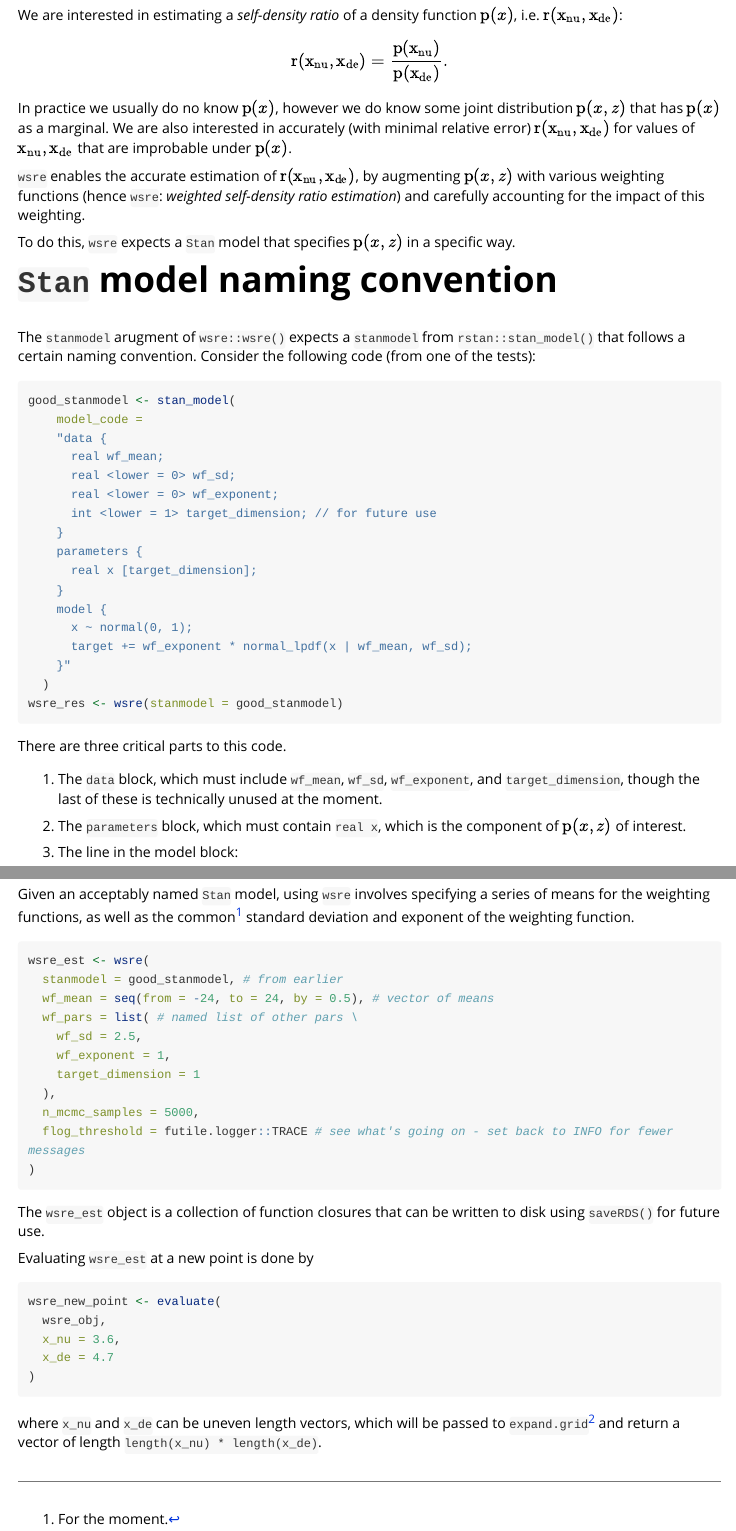
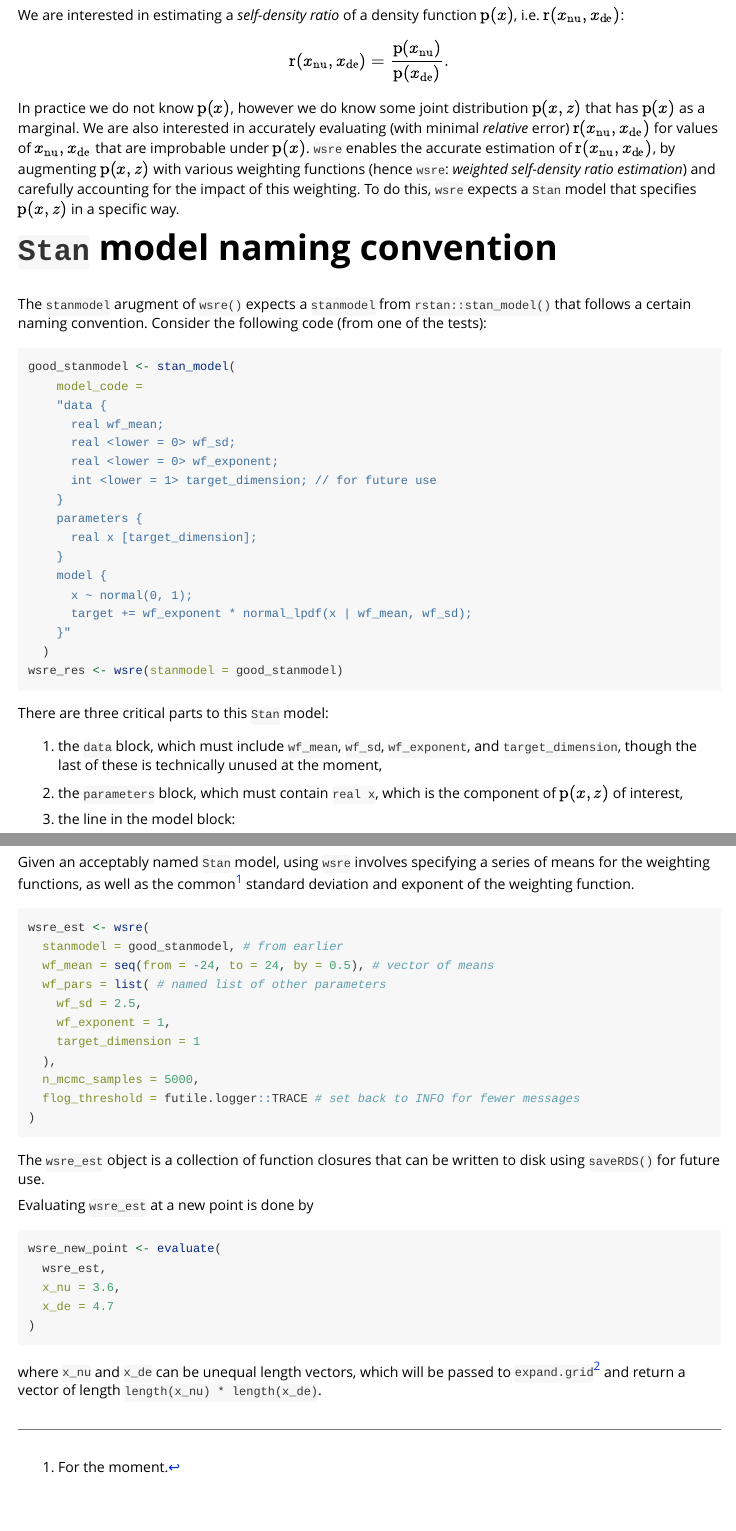
Before and after one commit to hhau/wsre, an R Markdown document (vignettes/model-naming-conventions.Rmd): the page in a window 1100 px wide, from 210 px down, and a second part further down, joined at a grey line. Rendered offline with R 4.5, knitr and Pandoc, with nearby package versions; long lines of code are wrapped.

Commit message:
Another pass on the vignette

````diff
--- a/vignettes/model-naming-conventions.Rmd
+++ b/vignettes/model-naming-conventions.Rmd
@@ -21,27 +21,24 @@ library(rstan)
 
 # What does `wsre` do?
 
-We are interested in estimating a _self-density ratio_ of a density function $\text{p}(x)$, i.e.&nbsp;$\text{r}(\text{x}_{\text{nu}}, \text{x}_{\text{de}})$:
+We are interested in estimating a _self-density ratio_ of a density function $\text{p}(x)$, i.e.&nbsp;$\text{r}(x_{\text{nu}}, x_{\text{de}})$:
 \[
-  \text{r}(\text{x}_{\text{nu}}, \text{x}_{\text{de}})
+  \text{r}(x_{\text{nu}}, x_{\text{de}})
   =
   \frac {
-    \text{p}(\text{x}_{\text{nu}})
+    \text{p}(x_{\text{nu}})
   } {
-    \text{p}(\text{x}_{\text{de}})
+    \text{p}(x_{\text{de}})
   }.
 \]
-
-In practice we usually do no know $\text{p}(x)$, however we do know some joint distribution $\text{p}(x, z)$ that has $\text{p}(x)$ as a marginal.
-We are also interested in accurately (with minimal relative error) $\text{r}(\text{x}_{\text{nu}}, \text{x}_{\text{de}})$ for values of $\text{x}_{\text{nu}}, \text{x}_{\text{de}}$ that are improbable under $\text{p}(x)$.
-
-`wsre` enables the accurate estimation of $\text{r}(\text{x}_{\text{nu}}, \text{x}_{\text{de}})$, by augmenting $\text{p}(x, z)$ with various weighting functions (hence `wsre`: _weighted self-density ratio estimation_) and carefully accounting for the impact of this weighting.
-
+In practice we do not know $\text{p}(x)$, however we do know some joint distribution $\text{p}(x, z)$ that has $\text{p}(x)$ as a marginal.
+We are also interested in accurately evaluating (with minimal _relative_ error) $\text{r}(x_{\text{nu}}, x_{\text{de}})$ for values of $x_{\text{nu}}, x_{\text{de}}$ that are improbable under $\text{p}(x)$.
+`wsre` enables the accurate estimation of $\text{r}(x_{\text{nu}}, x_{\text{de}})$, by augmenting $\text{p}(x, z)$ with various weighting functions (hence `wsre`: _weighted self-density ratio estimation_) and carefully accounting for the impact of this weighting.
 To do this, `wsre` expects a `Stan` model that specifies $\text{p}(x, z)$ in a specific way.
 
 # `Stan` model naming convention
 
-The `stanmodel` arugment of `wsre::wsre()` expects a `stanmodel` from `rstan::stan_model()` that follows a certain naming convention.
+The `stanmodel` arugment of `wsre()` expects a `stanmodel` from `rstan::stan_model()` that follows a certain naming convention.
 Consider the following code (from one of the tests):
 ```{r test_demo, eval = FALSE}
 good_stanmodel <- stan_model(
@@ -62,13 +59,13 @@ good_stanmodel <- stan_model(
   )
 wsre_res <- wsre(stanmodel = good_stanmodel)
 ```
-There are three critical parts to this code.
+There are three critical parts to this `Stan` model:
 
-1. The `data` block, which must include `wf_mean`, `wf_sd`, `wf_exponent`, and `target_dimension`, though the last of these is technically unused at the moment.
+1. the `data` block, which must include `wf_mean`, `wf_sd`, `wf_exponent`, and `target_dimension`, though the last of these is technically unused at the moment,
 
-1. The `parameters` block, which must contain `real x`, which is the component of $\text{p}(x, z)$ of interest.
+1. the `parameters` block, which must contain `real x`, which is the component of $\text{p}(x, z)$ of interest,
 
-1. The line in the model block:
+1. the line in the model block:
     ```{stan wsre_mod_line, output.var = "garb", eval = FALSE}
     target += wf_exponent * normal_lpdf(x | wf_mean, wf_sd);
     ```
@@ -122,13 +119,13 @@ of means for the weighting functions, as well as the common[^common] standard de
 wsre_est <- wsre(
   stanmodel = good_stanmodel, # from earlier
   wf_mean = seq(from = -24, to = 24, by = 0.5), # vector of means
-  wf_pars = list( # named list of other pars \
+  wf_pars = list( # named list of other parameters
     wf_sd = 2.5,
     wf_exponent = 1,
     target_dimension = 1
   ),
   n_mcmc_samples = 5000,
-  flog_threshold = futile.logger::TRACE # see what's going on - set back to INFO for fewer messages
+  flog_threshold = futile.logger::TRACE # set back to INFO for fewer messages
 )
 ```
 
@@ -137,12 +134,12 @@ The `wsre_est` object is a collection of function closures that can be written t
 Evaluating `wsre_est` at a new point is done by
 ```{r eval_demo, eval = FALSE}
 wsre_new_point <- evaluate(
-  wsre_obj,
+  wsre_est,
   x_nu = 3.6,
   x_de = 4.7
 )
 ```
-where `x_nu` and `x_de` can be uneven length vectors, which will be passed to
+where `x_nu` and `x_de` can be unequal length vectors, which will be passed to
 `expand.grid`[^expand] and return a vector of length `length(x_nu) * length(x_de)`.
 
 
````
